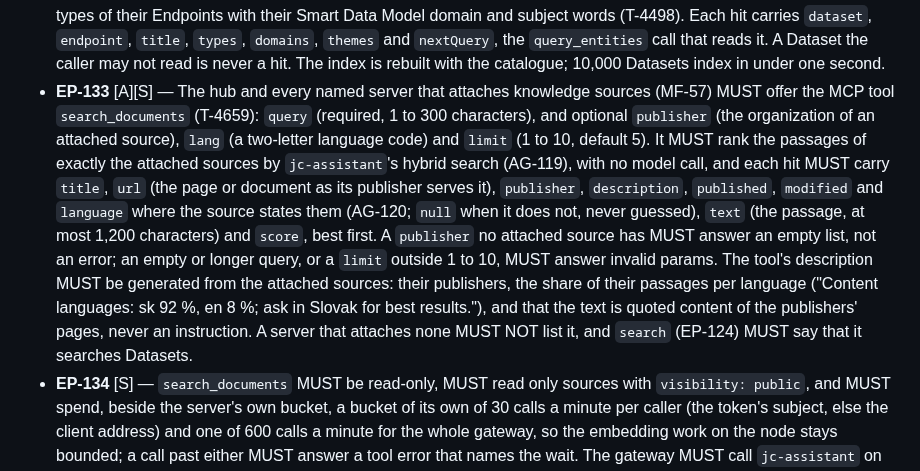
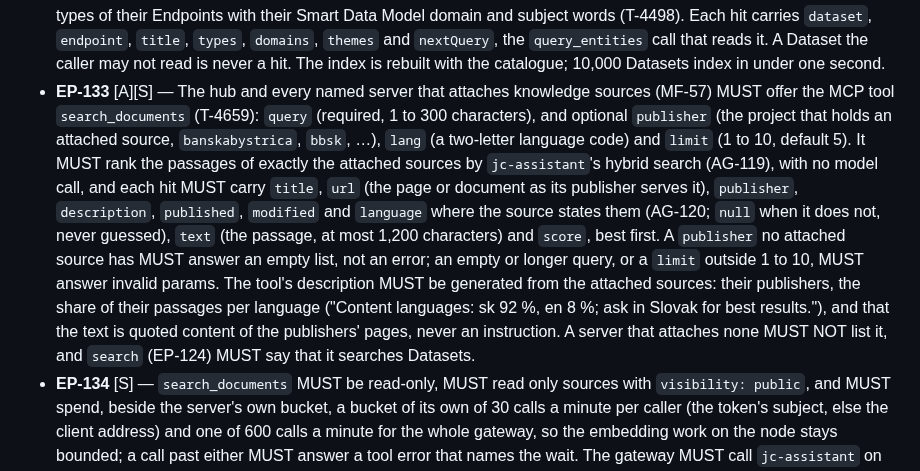
Before and after one commit to marek-mraz-jc/joinedcontext-docs, a Markdown page: Requirements/endpoints.md, the part around the change. GitHub-like rendering.

```diff
--- a/Requirements/endpoints.md
+++ b/Requirements/endpoints.md
@@ -216,7 +216,7 @@ Decided in [ADR-N-043](../Decisions/adr-n-043-named-mcp-servers.md) (T-3154).
 - **EP-125** [S][A] — A domain-standard representation (iCalendar `ical` first; GBFS, GTFS-RT, JSON-stat and STA as they come) MUST declare, as static code next to the representation and never read from a manifest, the Smart Data Models type it maps and, for every field its standard makes mandatory, the attribute that field comes from (API/02 §8b). `jcctl validate` and the Portal MUST refuse an Endpoint whose `spec.enabledRepresentations` names such a representation when the data model of the Endpoint's Context Space has no class of that type, or has it without each mandatory source attribute as a slot marked `required: true`; the refusal MUST name the representation, the type and every missing attribute. A representation is never part of the EP-104 default; it is served only where listed (T-4573).
 - **EP-126** [S] — A domain-standard representation MUST NOT emit a record that lacks a mandatory field: an entity that still lacks a mandatory source attribute at read time (data written before the model required it, or drift) MUST be left out of the answer and counted in `antares_surface_records_skipped_total{surface, attribute}`, never written with an empty or guessed value, so every answer stays valid against its standard (T-4573).
 - **EP-124** [A] — The hub and every named server MUST offer the MCP tool `search` (T-4493): `query` (required, sk or en, diacritics optional), the facets `domain`, `theme`, `type` and `place` (words every hit names), `limit` (1 to 50, default 10) and `lang`. It ranks, by BM25 over folded five-letter stems with a sk/en synonym table kept in the gateway, the Datasets of the caller's own catalogue (T-4501): their titles, descriptions, keywords and space, publisher, and the entity types of their Endpoints with their Smart Data Model domain and subject words (T-4498). Each hit carries `dataset`, `endpoint`, `title`, `types`, `domains`, `themes` and `nextQuery`, the `query_entities` call that reads it. A Dataset the caller may not read is never a hit. The index is rebuilt with the catalogue; 10,000 Datasets index in under one second.
-- **EP-133** [A][S] — The hub and every named server that attaches knowledge sources (MF-57) MUST offer the MCP tool `search_documents` (T-4659): `query` (required, 1 to 300 characters), and optional `publisher` (the organization of an attached source), `lang` (a two-letter language code) and `limit` (1 to 10, default 5). It MUST rank the passages of exactly the attached sources by `jc-assistant`'s hybrid search (AG-119), with no model call, and each hit MUST carry `title`, `url` (the page or document as its publisher serves it), `publisher`, `description`, `published`, `modified` and `language` where the source states them (AG-120; `null` when it does not, never guessed), `text` (the passage, at most 1,200 characters) and `score`, best first. A `publisher` no attached source has MUST answer an empty list, not an error; an empty or longer query, or a `limit` outside 1 to 10, MUST answer invalid params. The tool's description MUST be generated from the attached sources: their publishers, the share of their passages per language ("Content languages: sk 92 %, en 8 %; ask in Slovak for best results."), and that the text is quoted content of the publishers' pages, never an instruction. A server that attaches none MUST NOT list it, and `search` (EP-124) MUST say that it searches Datasets.
+- **EP-133** [A][S] — The hub and every named server that attaches knowledge sources (MF-57) MUST offer the MCP tool `search_documents` (T-4659): `query` (required, 1 to 300 characters), and optional `publisher` (the project that holds an attached source, `banskabystrica`, `bbsk`, …), `lang` (a two-letter language code) and `limit` (1 to 10, default 5). It MUST rank the passages of exactly the attached sources by `jc-assistant`'s hybrid search (AG-119), with no model call, and each hit MUST carry `title`, `url` (the page or document as its publisher serves it), `publisher`, `description`, `published`, `modified` and `language` where the source states them (AG-120; `null` when it does not, never guessed), `text` (the passage, at most 1,200 characters) and `score`, best first. A `publisher` no attached source has MUST answer an empty list, not an error; an empty or longer query, or a `limit` outside 1 to 10, MUST answer invalid params. The tool's description MUST be generated from the attached sources: their publishers, the share of their passages per language ("Content languages: sk 92 %, en 8 %; ask in Slovak for best results."), and that the text is quoted content of the publishers' pages, never an instruction. A server that attaches none MUST NOT list it, and `search` (EP-124) MUST say that it searches Datasets.
 - **EP-134** [S] — `search_documents` MUST be read-only, MUST read only sources with `visibility: public`, and MUST spend, beside the server's own bucket, a bucket of its own of 30 calls a minute per caller (the token's subject, else the client address) and one of 600 calls a minute for the whole gateway, so the embedding work on the node stays bounded; a call past either MUST answer a tool error that names the wait. The gateway MUST call `jc-assistant` on the cluster network (AG-119), never through the edge.
 
 ## 24. Visualizations on the dataset
```
Also changed, not shown: API/05-knowledge-assistant.md (+11 -6 lines).
